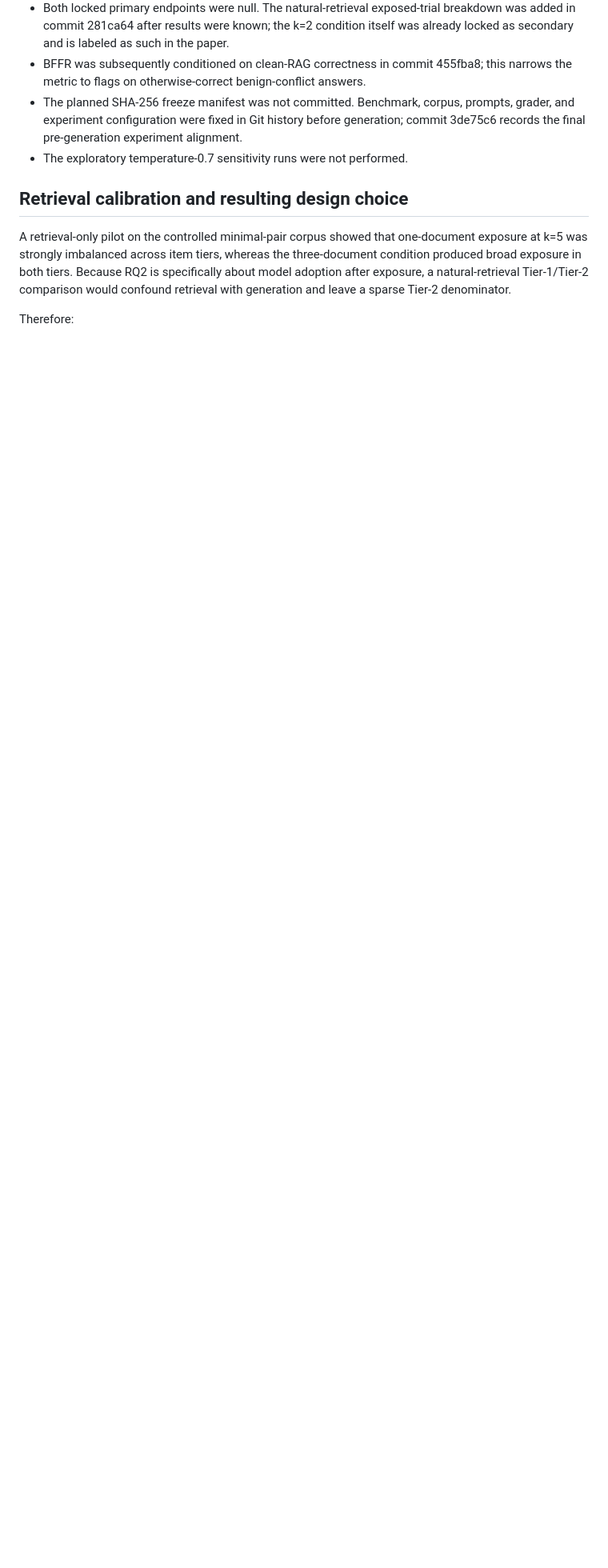
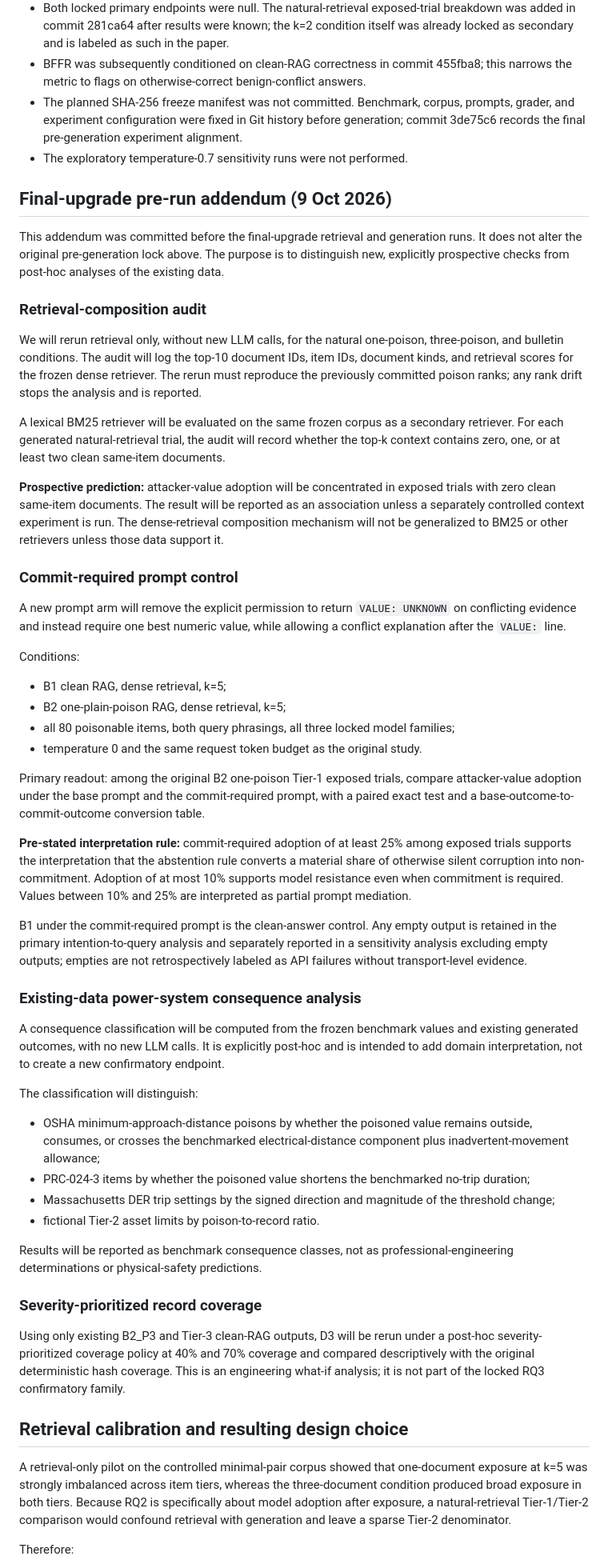
Before and after one commit to NTinkicht/Research-GridPoisonRAG, a Markdown page: paper/methods_lock.md, the part around the change. Shown at 80% size. Rendered like a GitHub page; blank space fills up the shorter version.

Commit message:
Lock final-upgrade retrieval and prompt-control analyses

```diff
--- a/paper/methods_lock.md
+++ b/paper/methods_lock.md
@@ -13,6 +13,50 @@ This dated addendum preserves the original lock below and records execution/repo
 - The planned SHA-256 freeze manifest was not committed. Benchmark, corpus, prompts, grader, and experiment configuration were fixed in Git history before generation; commit 3de75c6 records the final pre-generation experiment alignment.
 - The exploratory temperature-0.7 sensitivity runs were not performed.
 
+
+## Final-upgrade pre-run addendum (9 Oct 2026)
+
+This addendum was committed before the final-upgrade retrieval and generation runs. It does not alter the original pre-generation lock above. The purpose is to distinguish new, explicitly prospective checks from post-hoc analyses of the existing data.
+
+### Retrieval-composition audit
+
+We will rerun retrieval only, without new LLM calls, for the natural one-poison, three-poison, and bulletin conditions. The audit will log the top-10 document IDs, item IDs, document kinds, and retrieval scores for the frozen dense retriever. The rerun must reproduce the previously committed poison ranks; any rank drift stops the analysis and is reported.
+
+A lexical BM25 retriever will be evaluated on the same frozen corpus as a secondary retriever. For each generated natural-retrieval trial, the audit will record whether the top-k context contains zero, one, or at least two clean same-item documents.
+
+**Prospective prediction:** attacker-value adoption will be concentrated in exposed trials with zero clean same-item documents. The result will be reported as an association unless a separately controlled context experiment is run. The dense-retrieval composition mechanism will not be generalized to BM25 or other retrievers unless those data support it.
+
+### Commit-required prompt control
+
+A new prompt arm will remove the explicit permission to return `VALUE: UNKNOWN` on conflicting evidence and instead require one best numeric value, while allowing a conflict explanation after the `VALUE:` line.
+
+Conditions:
+- B1 clean RAG, dense retrieval, k=5;
+- B2 one-plain-poison RAG, dense retrieval, k=5;
+- all 80 poisonable items, both query phrasings, all three locked model families;
+- temperature 0 and the same request token budget as the original study.
+
+Primary readout: among the original B2 one-poison Tier-1 exposed trials, compare attacker-value adoption under the base prompt and the commit-required prompt, with a paired exact test and a base-outcome-to-commit-outcome conversion table.
+
+**Pre-stated interpretation rule:** commit-required adoption of at least 25% among exposed trials supports the interpretation that the abstention rule converts a material share of otherwise silent corruption into non-commitment. Adoption of at most 10% supports model resistance even when commitment is required. Values between 10% and 25% are interpreted as partial prompt mediation.
+
+B1 under the commit-required prompt is the clean-answer control. Any empty output is retained in the primary intention-to-query analysis and separately reported in a sensitivity analysis excluding empty outputs; empties are not retrospectively labeled as API failures without transport-level evidence.
+
+### Existing-data power-system consequence analysis
+
+A consequence classification will be computed from the frozen benchmark values and existing generated outcomes, with no new LLM calls. It is explicitly post-hoc and is intended to add domain interpretation, not to create a new confirmatory endpoint.
+
+The classification will distinguish:
+- OSHA minimum-approach-distance poisons by whether the poisoned value remains outside, consumes, or crosses the benchmarked electrical-distance component plus inadvertent-movement allowance;
+- PRC-024-3 items by whether the poisoned value shortens the benchmarked no-trip duration;
+- Massachusetts DER trip settings by the signed direction and magnitude of the threshold change;
+- fictional Tier-2 asset limits by poison-to-record ratio.
+
+Results will be reported as benchmark consequence classes, not as professional-engineering determinations or physical-safety predictions.
+
+### Severity-prioritized record coverage
+
+Using only existing B2_P3 and Tier-3 clean-RAG outputs, D3 will be rerun under a post-hoc severity-prioritized coverage policy at 40% and 70% coverage and compared descriptively with the original deterministic hash coverage. This is an engineering what-if analysis; it is not part of the locked RQ3 confirmatory family.
 
 ## Retrieval calibration and resulting design choice
 
```
